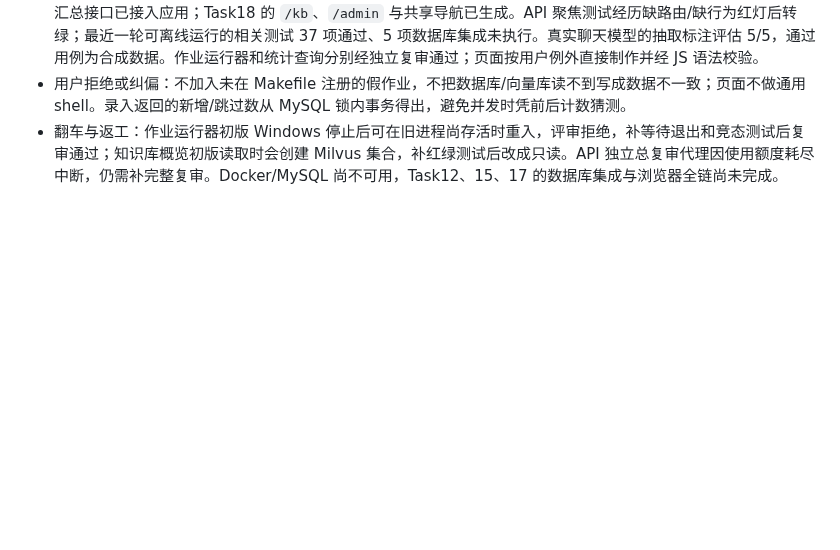
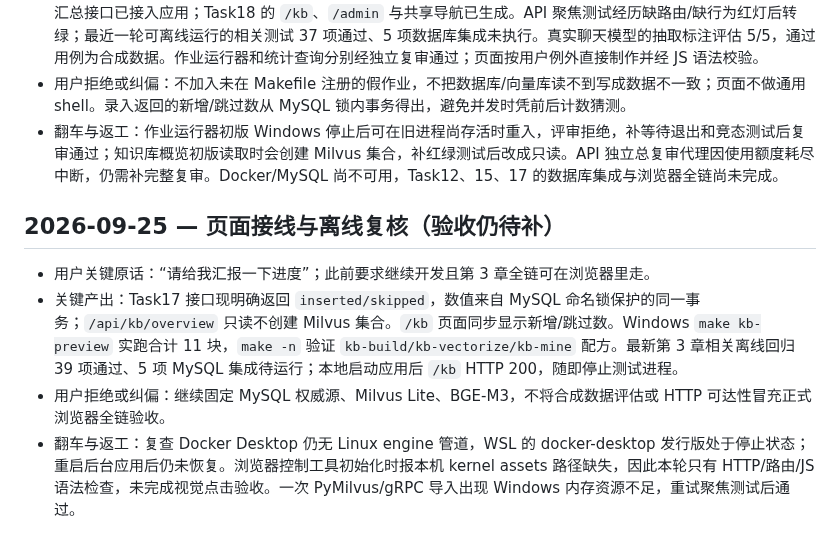
Before and after one commit to hannnz1/PetShop_Helper, a Markdown page: dev-notes/ch03.md, the part around the change. GitHub-like rendering; blank space fills up the shorter version.

```diff
--- a/dev-notes/ch03.md
+++ b/dev-notes/ch03.md
@@ -160,3 +160,10 @@
 - 关键产出：Task17 的源材料白名单、知识库预览/录入/补向量/检索/暂存/概览 API、作业白名单、SQL 统计与后台汇总接口已接入应用；Task18 的 `/kb`、`/admin` 与共享导航已生成。API 聚焦测试经历缺路由/缺行为红灯后转绿；最近一轮可离线运行的相关测试 37 项通过、5 项数据库集成未执行。真实聊天模型的抽取标注评估 5/5，通过用例为合成数据。作业运行器和统计查询分别经独立复审通过；页面按用户例外直接制作并经 JS 语法校验。
 - 用户拒绝或纠偏：不加入未在 Makefile 注册的假作业，不把数据库/向量库读不到写成数据不一致；页面不做通用 shell。录入返回的新增/跳过数从 MySQL 锁内事务得出，避免并发时凭前后计数猜测。
 - 翻车与返工：作业运行器初版 Windows 停止后可在旧进程尚存活时重入，评审拒绝，补等待退出和竞态测试后复审通过；知识库概览初版读取时会创建 Milvus 集合，补红绿测试后改成只读。API 独立总复审代理因使用额度耗尽中断，仍需补完整复审。Docker/MySQL 尚不可用，Task12、15、17 的数据库集成与浏览器全链尚未完成。
+
+## 2026-09-25 — 页面接线与离线复核（验收仍待补）
+
+- 用户关键原话：“请给我汇报一下进度”；此前要求继续开发且第 3 章全链可在浏览器里走。
+- 关键产出：Task17 接口现明确返回 `inserted/skipped`，数值来自 MySQL 命名锁保护的同一事务；`/api/kb/overview` 只读不创建 Milvus 集合。`/kb` 页面同步显示新增/跳过数。Windows `make kb-preview` 实跑合计 11 块，`make -n` 验证 `kb-build/kb-vectorize/kb-mine` 配方。最新第 3 章相关离线回归 39 项通过、5 项 MySQL 集成待运行；本地启动应用后 `/kb` HTTP 200，随即停止测试进程。
+- 用户拒绝或纠偏：继续固定 MySQL 权威源、Milvus Lite、BGE-M3，不将合成数据评估或 HTTP 可达性冒充正式浏览器全链验收。
+- 翻车与返工：复查 Docker Desktop 仍无 Linux engine 管道，WSL 的 docker-desktop 发行版处于停止状态；重启后台应用后仍未恢复。浏览器控制工具初始化时报本机 kernel assets 路径缺失，因此本轮只有 HTTP/路由/JS 语法检查，未完成视觉点击验收。一次 PyMilvus/gRPC 导入出现 Windows 内存资源不足，重试聚焦测试后通过。
```
Also changed, not shown: docs/context7-ch03-reset.md (added, +5 -0 lines).
